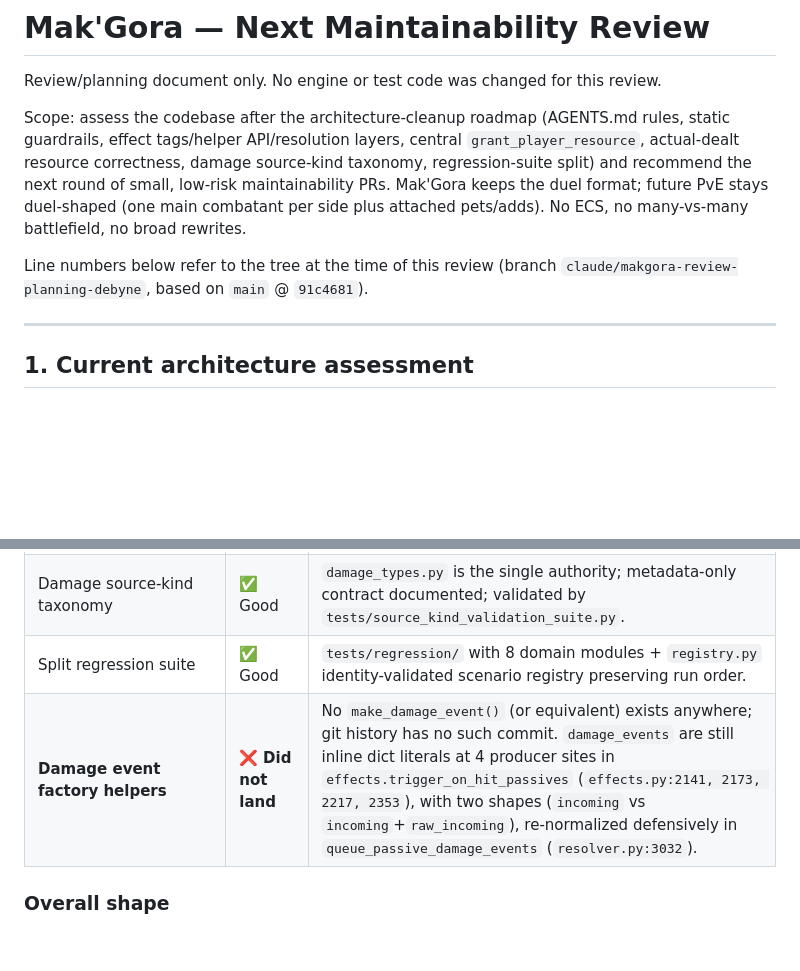
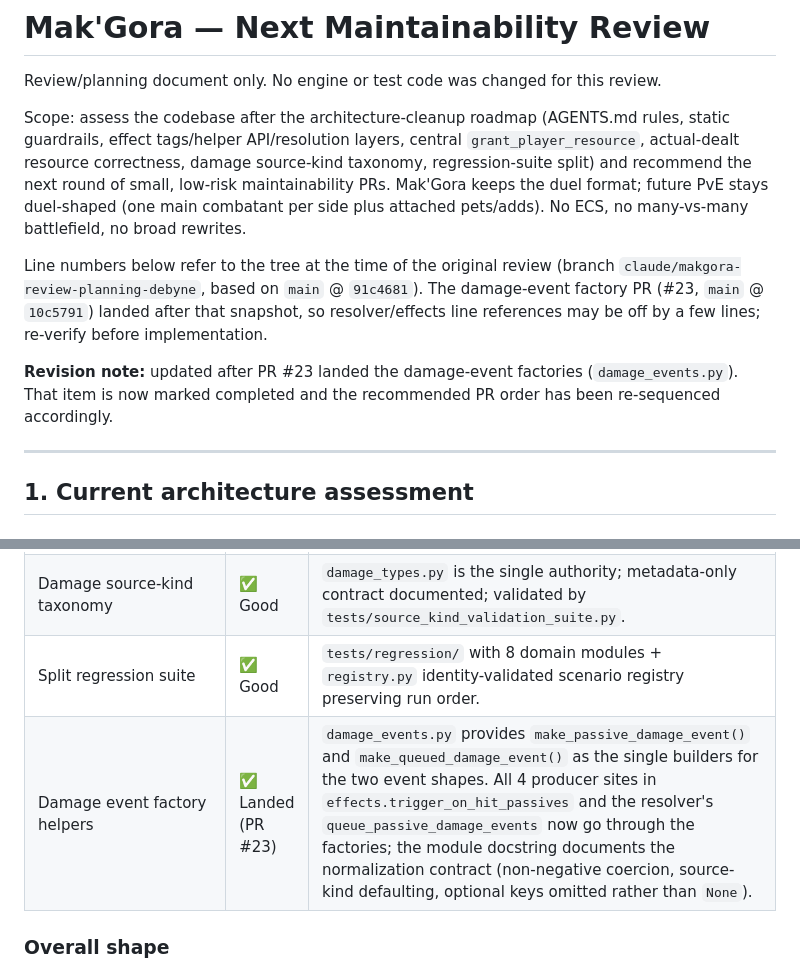
Before and after one commit to qwesl1123/Mak-Gora, a Markdown page: ROADMAP_NEXT_REVIEW.md, 2 parts joined by grey strips. Rendered like a GitHub page; blank space fills up the shorter version.

```diff
--- a/ROADMAP_NEXT_REVIEW.md
+++ b/ROADMAP_NEXT_REVIEW.md
@@ -9,8 +9,15 @@ regression-suite split) and recommend the next round of small, low-risk maintain
 PRs. Mak'Gora keeps the duel format; future PvE stays duel-shaped (one main combatant per
 side plus attached pets/adds). No ECS, no many-vs-many battlefield, no broad rewrites.
 
-Line numbers below refer to the tree at the time of this review (branch
-`claude/makgora-review-planning-debyne`, based on `main` @ `91c4681`).
+Line numbers below refer to the tree at the time of the original review (branch
+`claude/makgora-review-planning-debyne`, based on `main` @ `91c4681`). The
+damage-event factory PR (#23, `main` @ `10c5791`) landed after that snapshot, so
+resolver/effects line references may be off by a few lines; re-verify before
+implementation.
+
+**Revision note:** updated after PR #23 landed the damage-event factories
+(`damage_events.py`). That item is now marked completed and the recommended PR
+order has been re-sequenced accordingly.
 
 ---
 
@@ -27,7 +34,7 @@ Line numbers below refer to the tree at the time of this review (branch
 | Actual-dealt damage resource correctness | ✅ Good | Guardrails 2–4 plus regression scenarios (`scenario_queued_proc_resource_gain_uses_actual_dealt`, etc.). Queued raw events deliberately excluded from speculative `bonus_damage` (`effects.py:2087–2093`). |
 | Damage source-kind taxonomy | ✅ Good | `damage_types.py` is the single authority; metadata-only contract documented; validated by `tests/source_kind_validation_suite.py`. |
 | Split regression suite | ✅ Good | `tests/regression/` with 8 domain modules + `registry.py` identity-validated scenario registry preserving run order. |
-| **Damage event factory helpers** | ❌ **Did not land** | No `make_damage_event()` (or equivalent) exists anywhere; git history has no such commit. `damage_events` are still inline dict literals at 4 producer sites in `effects.trigger_on_hit_passives` (`effects.py:2141, 2173, 2217, 2353`), with two shapes (`incoming` vs `incoming`+`raw_incoming`), re-normalized defensively in `queue_passive_damage_events` (`resolver.py:3032`). |
+| Damage event factory helpers | ✅ Landed (PR #23) | `damage_events.py` provides `make_passive_damage_event()` and `make_queued_damage_event()` as the single builders for the two event shapes. All 4 producer sites in `effects.trigger_on_hit_passives` and the resolver's `queue_passive_damage_events` now go through the factories; the module docstring documents the normalization contract (non-negative coercion, source-kind defaulting, optional keys omitted rather than `None`). |
 
 ### Overall shape
 
```
Also changed, not shown: other parts of ROADMAP_NEXT_REVIEW.md (+66 -63 lines).
